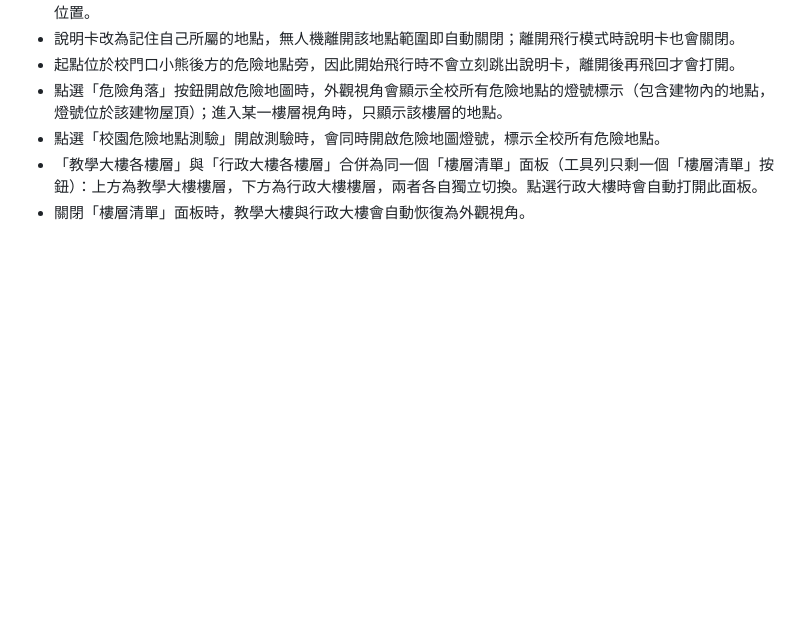
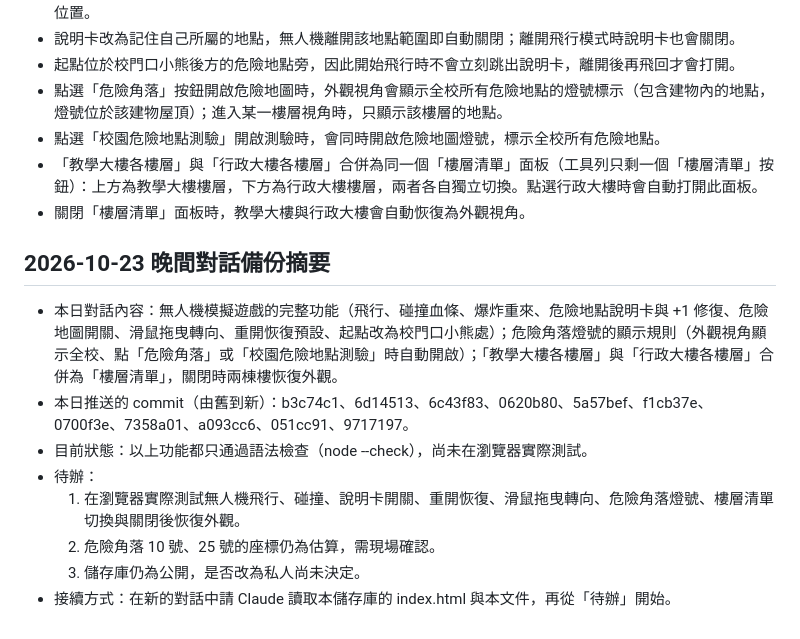
Before and after one commit to hsiang0422-star/campus-3d-map, a Markdown page: 對話紀錄與修改說明.md, the part around the change. Drawn GitHub-style; blank space fills up the shorter version.

Commit message:
Back up today's conversation summary and pending items to the change log
Co-Authored-By: Claude Haiku 5.5 <noreply@anthropic.com>
Claude-Session: https://claude.ai/code/session_014pDVgrYtn15tn7NsyhUTo2

```diff
--- a/對話紀錄與修改說明.md
+++ b/對話紀錄與修改說明.md
@@ -179,3 +179,13 @@
 - 點選「校園危險地點測驗」開啟測驗時，會同時開啟危險地圖燈號，標示全校所有危險地點。
 - 「教學大樓各樓層」與「行政大樓各樓層」合併為同一個「樓層清單」面板（工具列只剩一個「樓層清單」按鈕）：上方為教學大樓樓層，下方為行政大樓樓層，兩者各自獨立切換。點選行政大樓時會自動打開此面板。
 - 關閉「樓層清單」面板時，教學大樓與行政大樓會自動恢復為外觀視角。
+
+## 2026-10-23 晚間對話備份摘要
+- 本日對話內容：無人機模擬遊戲的完整功能（飛行、碰撞血條、爆炸重來、危險地點說明卡與 +1 修復、危險地圖開關、滑鼠拖曳轉向、重開恢復預設、起點改為校門口小熊處）；危險角落燈號的顯示規則（外觀視角顯示全校、點「危險角落」或「校園危險地點測驗」時自動開啟）；「教學大樓各樓層」與「行政大樓各樓層」合併為「樓層清單」，關閉時兩棟樓恢復外觀。
+- 本日推送的 commit（由舊到新）：b3c74c1、6d14513、6c43f83、0620b80、5a57bef、f1cb37e、0700f3e、7358a01、a093cc6、051cc91、9717197。
+- 目前狀態：以上功能都只通過語法檢查（node --check），尚未在瀏覽器實際測試。
+- 待辦：
+  1. 在瀏覽器實際測試無人機飛行、碰撞、說明卡開關、重開恢復、滑鼠拖曳轉向、危險角落燈號、樓層清單切換與關閉後恢復外觀。
+  2. 危險角落 10 號、25 號的座標仍為估算，需現場確認。
+  3. 儲存庫仍為公開，是否改為私人尚未決定。
+- 接續方式：在新的對話中請 Claude 讀取本儲存庫的 index.html 與本文件，再從「待辦」開始。
```
